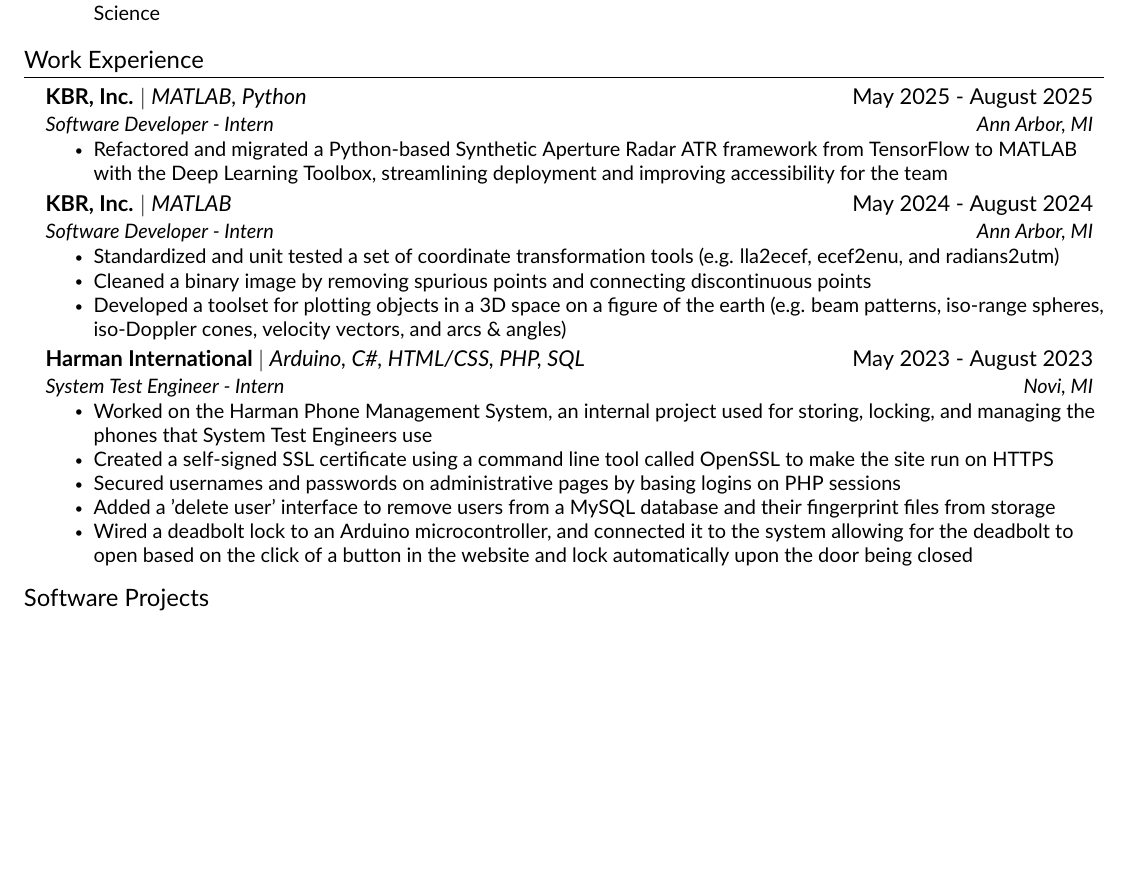
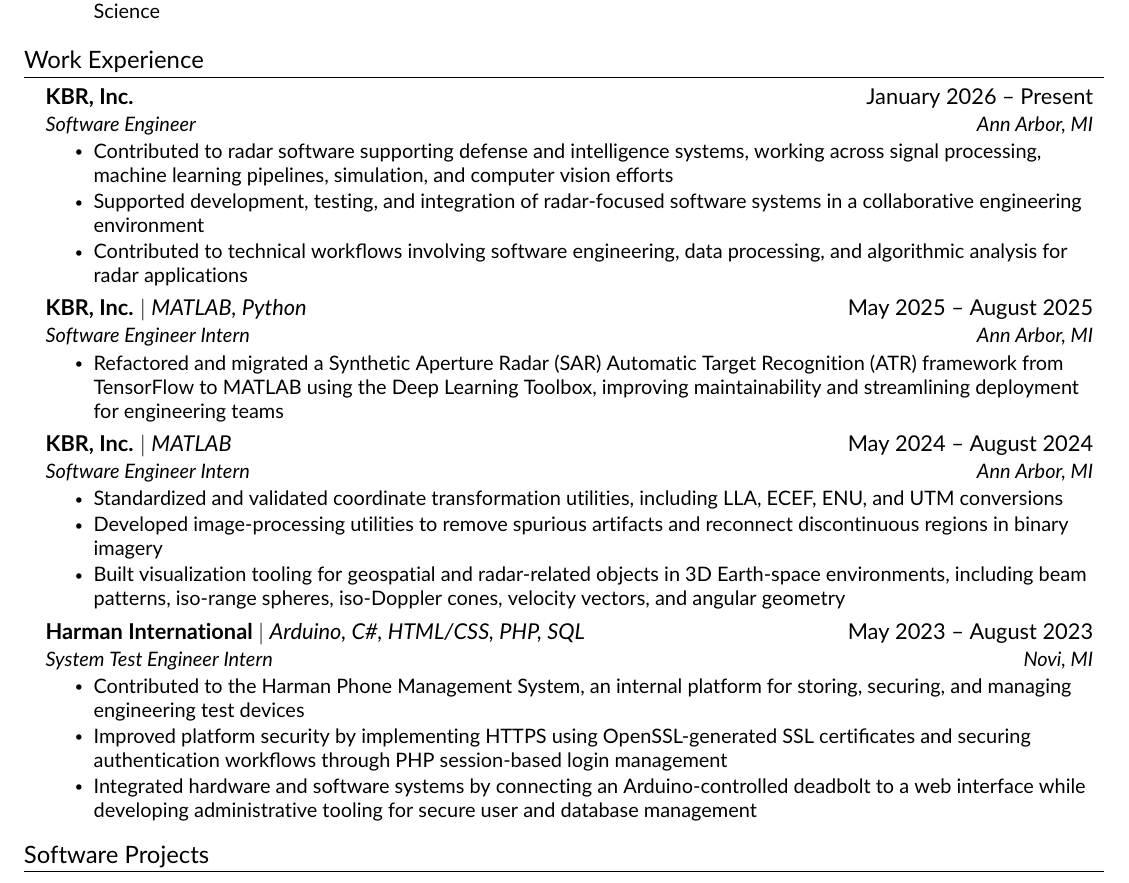
Before and after one commit to joshuabisdorf/Joshua-Bisdorf-Resume, a LaTeX CV (resume.tex, which reads src/experience.tex): part of the page before the commit and part of page 1 of 2 after it, cut so that both start at the same text, the shorter picture padded with empty space. Compiled offline with pdfLaTeX.

Commit message:
Modernize resume experience section

```diff
--- a/src/experience.tex
+++ b/src/experience.tex
@@ -3,31 +3,37 @@
 \resumeSubHeadingListStart
 
     \resumeSubheading
-    {KBR, Inc. \textnormal{$|$ \emph{MATLAB, Python}}}{May 2025 - August 2025}
-    {Software Developer - Intern}{Ann Arbor, MI}
+    {KBR, Inc.}{January 2026 -- Present}
+    {Software Engineer}{Ann Arbor, MI}
     \resumeItemListStart
-        \resumeItem{Refactored and migrated a Python‐based Synthetic Aperture Radar ATR framework from TensorFlow to MATLAB with the Deep Learning Toolbox, streamlining deployment and improving accessibility for the team}
+        \resumeItem{Contributed to radar software supporting defense and intelligence systems, working across signal processing, machine learning pipelines, simulation, and computer vision efforts}
+        \resumeItem{Supported development, testing, and integration of radar-focused software systems in a collaborative engineering environment}
+        \resumeItem{Contributed to technical workflows involving software engineering, data processing, and algorithmic analysis for radar applications}
     \resumeItemListEnd
 
     \resumeSubheading
-    {KBR, Inc. \textnormal{$|$ \emph{MATLAB}}}{May 2024 - August 2024}
-    {Software Developer - Intern}{Ann Arbor, MI}
+    {KBR, Inc. \textnormal{$|$ \emph{MATLAB, Python}}}{May 2025 -- August 2025}
+    {Software Engineer Intern}{Ann Arbor, MI}
     \resumeItemListStart
-        \resumeItem{Standardized and unit tested a set of coordinate transformation tools (e.g. lla2ecef, ecef2enu, and radians2utm)}
-        \resumeItem{Cleaned a binary image by removing spurious points and connecting discontinuous points}
-        \resumeItem{Developed a toolset for plotting objects in a 3D space on a figure of the earth (e.g. beam patterns, iso-range spheres, iso-Doppler cones, velocity vectors, and arcs \& angles)}
+        \resumeItem{Refactored and migrated a Synthetic Aperture Radar (SAR) Automatic Target Recognition (ATR) framework from TensorFlow to MATLAB using the Deep Learning Toolbox, improving maintainability and streamlining deployment for engineering teams}
     \resumeItemListEnd
 
+    \resumeSubheading
+    {KBR, Inc. \textnormal{$|$ \emph{MATLAB}}}{May 2024 -- August 2024}
+    {Software Engineer Intern}{Ann Arbor, MI}
+    \resumeItemListStart
+        \resumeItem{Standardized and validated coordinate transformation utilities, including LLA, ECEF, ENU, and UTM conversions}
+        \resumeItem{Developed image-processing utilities to remove spurious artifacts and reconnect discontinuous regions in binary imagery}
+        \resumeItem{Built visualization tooling for geospatial and radar-related objects in 3D Earth-space environments, including beam patterns, iso-range spheres, iso-Doppler cones, velocity vectors, and angular geometry}
+    \resumeItemListEnd
 
     \resumeSubheading
-    {Harman International \textnormal{$|$ \emph{Arduino, C\#, HTML/CSS, PHP, SQL}}}{May 2023 - August 2023}
-    {System Test Engineer - Intern}{Novi, MI}
+    {Harman International \textnormal{$|$ \emph{Arduino, C\#, HTML/CSS, PHP, SQL}}}{May 2023 -- August 2023}
+    {System Test Engineer Intern}{Novi, MI}
     \resumeItemListStart
-        \resumeItem{Worked on the Harman Phone Management System, an internal project used for storing, locking, and managing the phones that System Test Engineers use}
-        \resumeItem{Created a self-signed SSL certificate using a command line tool called OpenSSL to make the site run on HTTPS}
-        \resumeItem{Secured usernames and passwords on administrative pages by basing logins on PHP sessions}
-        \resumeItem{Added a 'delete user' interface to remove users from a MySQL database and their fingerprint files from storage}
-        \resumeItem{Wired a deadbolt lock to an Arduino microcontroller, and connected it to the system allowing for the deadbolt to open based on the click of a button in the website and lock automatically upon the door being closed}
+        \resumeItem{Contributed to the Harman Phone Management System, an internal platform for storing, securing, and managing engineering test devices}
+        \resumeItem{Improved platform security by implementing HTTPS using OpenSSL-generated SSL certificates and securing authentication workflows through PHP session-based login management}
+        \resumeItem{Integrated hardware and software systems by connecting an Arduino-controlled deadbolt to a web interface while developing administrative tooling for secure user and database management}
     \resumeItemListEnd
 
 \resumeSubHeadingListEnd
```
